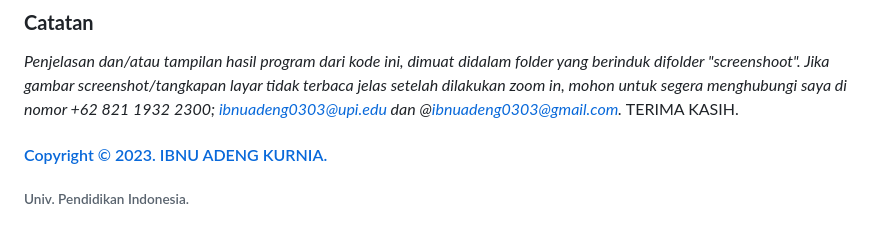
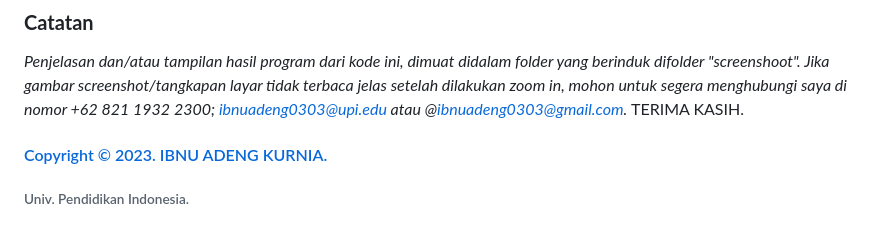
Before and after one commit to ibnuadeng03/LATIHAN1DPBO2023, a Markdown page: README.md, the part around the change. GitHub-like rendering.

```diff
--- a/README.md
+++ b/README.md
@@ -78,7 +78,7 @@ py main.py
 ### **Catatan**
 *Penjelasan dan/atau tampilan hasil program dari kode ini, dimuat didalam folder yang berinduk difolder "screenshoot".
 Jika gambar screenshot/tangkapan layar tidak terbaca jelas setelah dilakukan zoom in, mohon untuk segera menghubungi saya di
-nomor +62 821 1932 2300; ibnuadeng0303@upi.edu dan @ibnuadeng0303@gmail.com.*
+nomor +62 821 1932 2300; ibnuadeng0303@upi.edu atau @ibnuadeng0303@gmail.com.*
 TERIMA KASIH.
 
 
```
